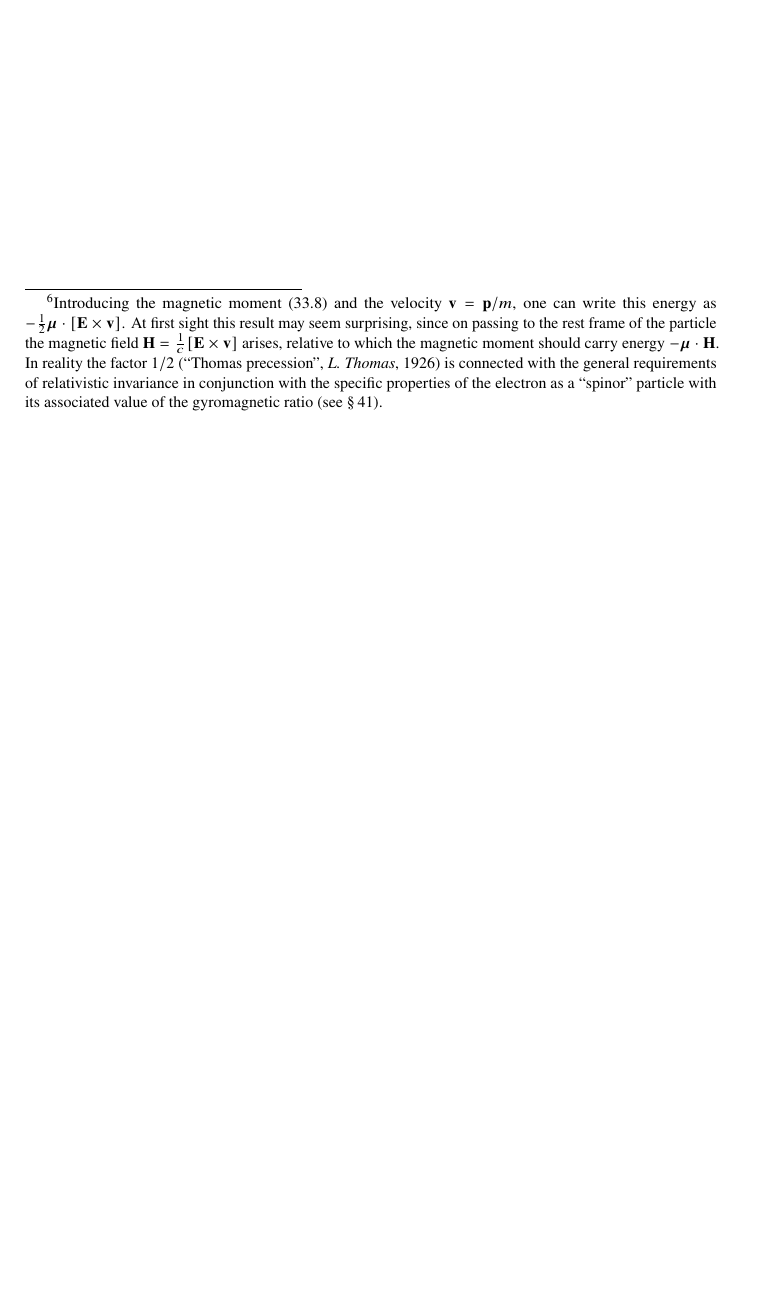
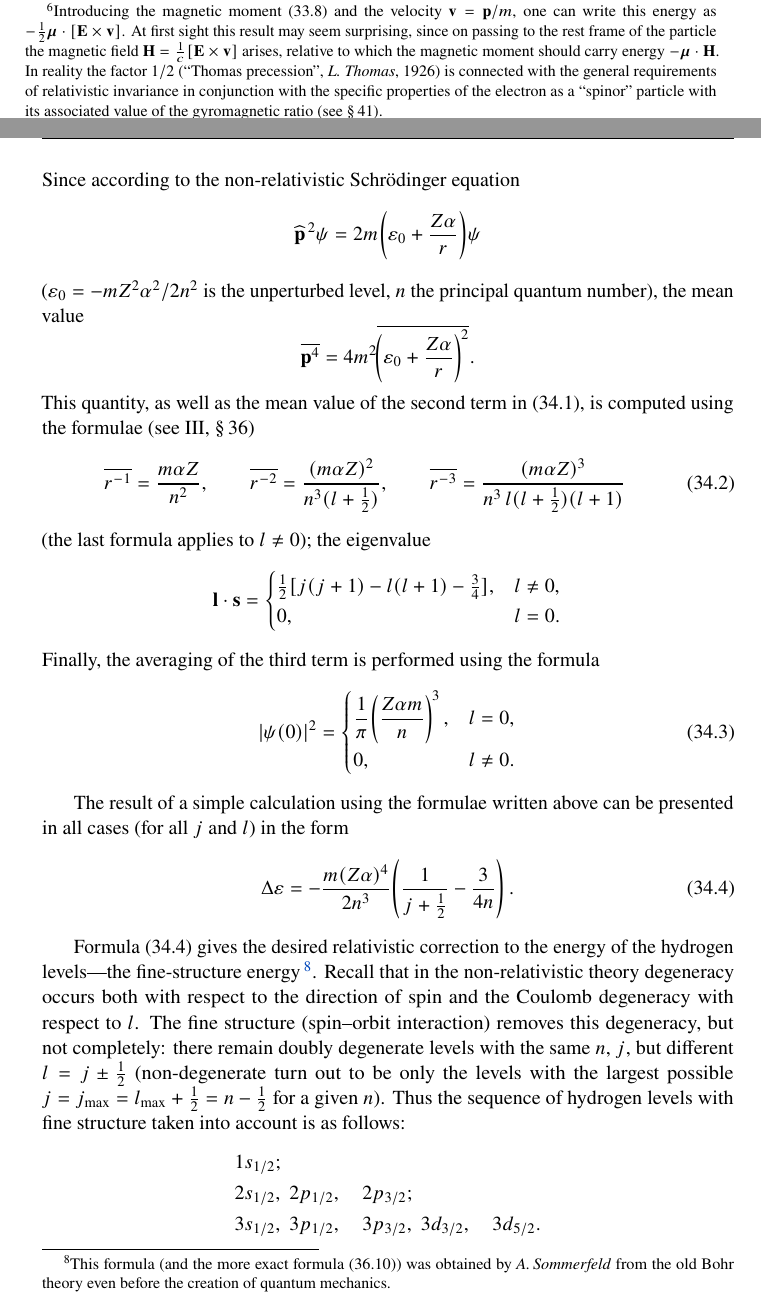
Before and after one commit to jeffilluminati/OpenLandau, a LaTeX document (04 - Quantum Electrodynamics/drivers/chapter-05.tex, which reads 04 - Quantum Electrodynamics/manuscript/chapters/ch05/fragments/sec34-p152-p154.translation.en.tex): part of page 8 of 8 before the commit and two parts of pages 8 and 9 of 10 after it, the two joined at a grey line, cut so that both start at the same text, the shorter picture padded with empty space. Compiled offline with pdfLaTeX.

Commit message:
Add QED §34 Fine structure of hydrogen atom levels

```diff
--- /dev/null
+++ b/04 - Quantum Electrodynamics/manuscript/chapters/ch05/fragments/sec34-p152-p154.translation.en.tex
@@ -0,0 +11,45 @@
+Since according to the non-relativistic Schr\"odinger equation
+\[
+\widehat{\mathbf{p}}^{\,2}\psi = 2m\!\left(\varepsilon_0 + \frac{Z\alpha}{r}\right)\!\psi
+\]
+($\varepsilon_0 = -mZ^2\alpha^2/2n^2$ is the unperturbed level, $n$ the principal quantum number), the mean value
+\[
+\overline{\mathbf{p}^4} = 4m^2\overline{\!\left(\varepsilon_0 + \frac{Z\alpha}{r}\right)^{\!2}}.
+\]
+This quantity, as well as the mean value of the second term in~(34.1), is computed using the formulae (see~III, \S\,36)
+\begin{equation}
+\overline{r^{-1}} = \frac{m\alpha Z}{n^2},\qquad \overline{r^{-2}} = \frac{(m\alpha Z)^2}{n^3(l+\tfrac{1}{2})},\qquad \overline{r^{-3}} = \frac{(m\alpha Z)^3}{n^3\,l(l+\tfrac{1}{2})(l+1)}
+\tag{34.2}
+\end{equation}
+(the last formula applies to $l \neq 0$); the eigenvalue
+\[
+\mathbf{l}\cdot\mathbf{s} =
+\begin{cases}
+\tfrac{1}{2}[j(j+1) - l(l+1) - \tfrac{3}{4}], & l \neq 0,\\
+0, & l = 0.
+\end{cases}
+\]
+Finally, the averaging of the third term is performed using the formula
+\begin{equation}
+|\psi(0)|^2 =
+\begin{cases}
+\dfrac{1}{\pi}\!\left(\dfrac{Z\alpha m}{n}\right)^{\!3}, & l = 0,\\[6pt]
+0, & l \neq 0.
+\end{cases}
+\tag{34.3}
+\end{equation}
+
+\SourcePage{148}{153}
+The result of a simple calculation using the formulae written above can be presented in all cases (for all $j$ and $l$) in the form
+\begin{equation}
+\Delta\varepsilon = -\frac{m(Z\alpha)^4}{2n^3}\!\left(\frac{1}{j+\tfrac{1}{2}} - \frac{3}{4n}\right).
+\tag{34.4}
+\end{equation}
+
+Formula~(34.4) gives the desired relativistic correction to the energy of the hydrogen levels---the fine-structure energy\,\footnote{This formula (and the more exact formula~(36.10)) was obtained by \textit{A.\,Sommerfeld} from the old Bohr theory even before the creation of quantum mechanics.}. Recall that in the non-relativistic theory degeneracy occurs both with respect to the direction of spin and the Coulomb degeneracy with respect to~$l$. The fine structure (spin--orbit interaction) removes this degeneracy, but not completely: there remain doubly degenerate levels with the same $n$, $j$, but different $l = j \pm \tfrac{1}{2}$ (non-degenerate turn out to be only the levels with the largest possible $j = j_{\max} = l_{\max} + \tfrac{1}{2} = n - \tfrac{1}{2}$ for a given~$n$). Thus the sequence of hydrogen levels with fine structure taken into account is as follows:
+\[
+\begin{array}{l}
+1s_{1/2};\\[3pt]
+2s_{1/2},\;2p_{1/2},\quad 2p_{3/2};\\[3pt]
+3s_{1/2},\;3p_{1/2},\quad 3p_{3/2},\;3d_{3/2},\quad 3d_{5/2}.
+\end{array}
```
Also changed, not shown: 04 - Quantum Electrodynamics/manuscript/chapters/ch05/translation.en.tex (+1 -0 lines), 04 - Quantum Electrodynamics/manuscript/chapters/ch05/fragments/sec34-p152-p154.translation.en.tex (27 more changed lines), 1 other file.
